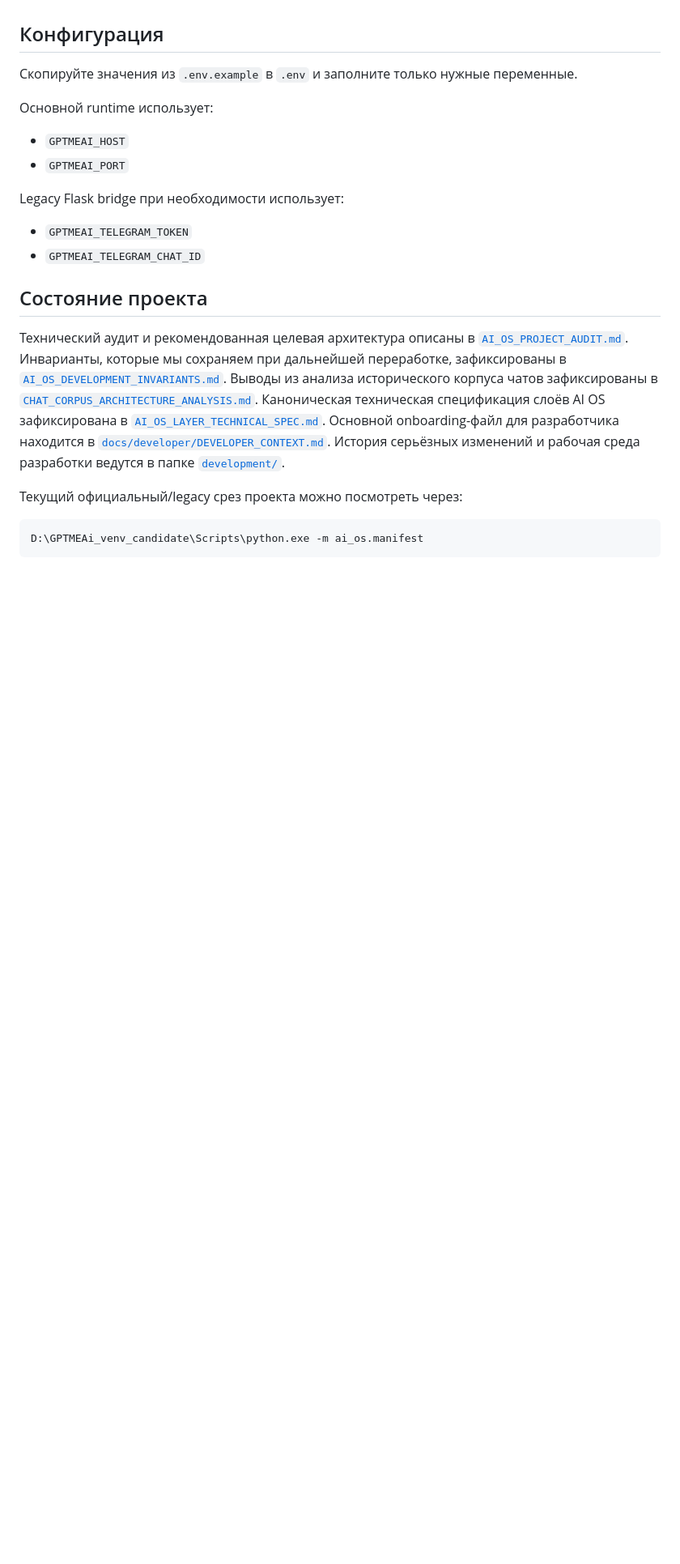
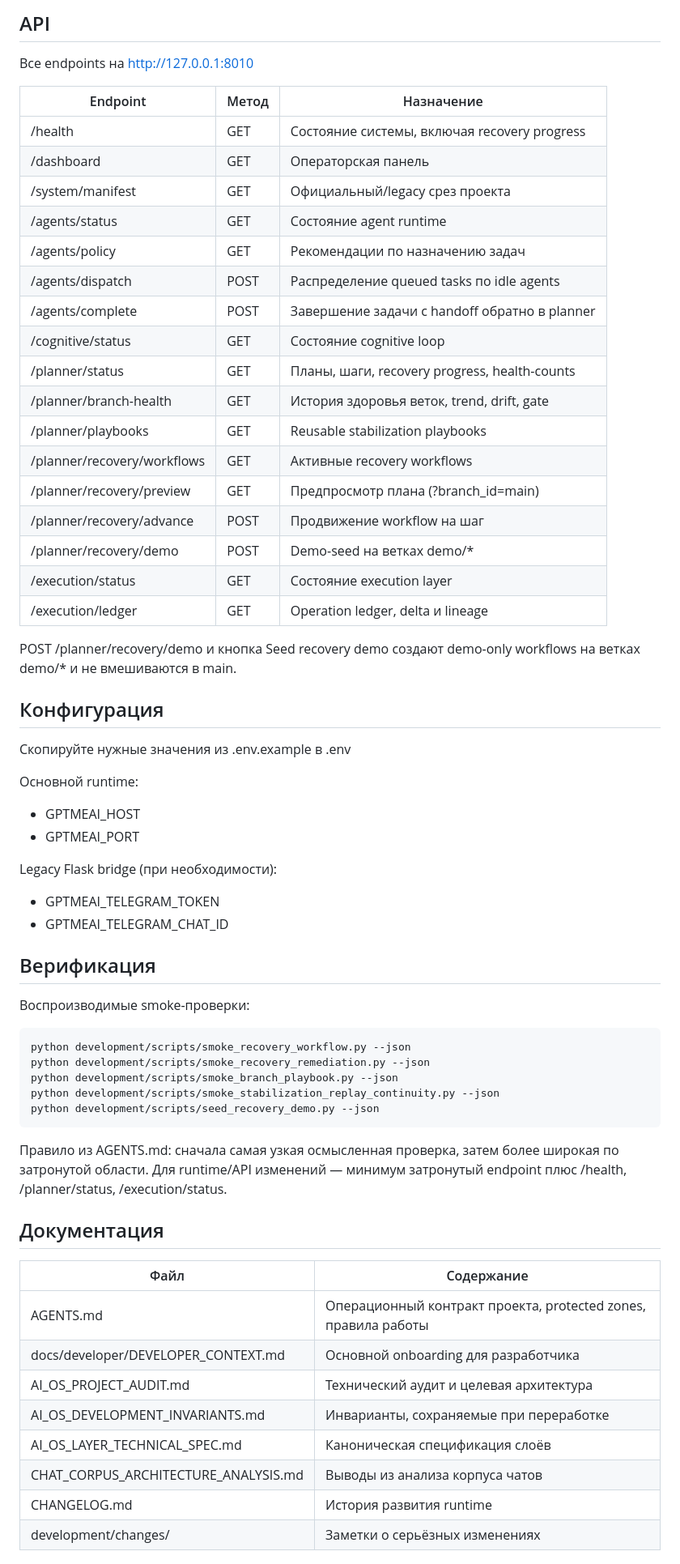
Before and after one commit to Alpha-Oi/GPTMEAi, a Markdown page: README.md, the part around one of its changes. Shown at 81% size. Drawn GitHub-style; blank space fills up the shorter version.

````diff
--- a/README.md
+++ b/README.md
@@ -69,30 +102,63 @@ D:\GPTMEAi_venv_candidate\Scripts\python.exe .\run_ai_os.py
+## API
+
+Все endpoints на http://127.0.0.1:8010
+
+| Endpoint | Метод | Назначение |
+|---|---|---|
+| /health | GET | Состояние системы, включая recovery progress |
+| /dashboard | GET | Операторская панель |
+| /system/manifest | GET | Официальный/legacy срез проекта |
+| /agents/status | GET | Состояние agent runtime |
+| /agents/policy | GET | Рекомендации по назначению задач |
+| /agents/dispatch | POST | Распределение queued tasks по idle agents |
+| /agents/complete | POST | Завершение задачи с handoff обратно в planner |
+| /cognitive/status | GET | Состояние cognitive loop |
+| /planner/status | GET | Планы, шаги, recovery progress, health-counts |
+| /planner/branch-health | GET | История здоровья веток, trend, drift, gate |
+| /planner/playbooks | GET | Reusable stabilization playbooks |
+| /planner/recovery/workflows | GET | Активные recovery workflows |
+| /planner/recovery/preview | GET | Предпросмотр плана (?branch_id=main) |
+| /planner/recovery/advance | POST | Продвижение workflow на шаг |
+| /planner/recovery/demo | POST | Demo-seed на ветках demo/* |
+| /execution/status | GET | Состояние execution layer |
+| /execution/ledger | GET | Operation ledger, delta и lineage |
+
+POST /planner/recovery/demo и кнопка Seed recovery demo создают demo-only workflows на ветках demo/* и не вмешиваются в main.
 
 ## Конфигурация
 
-Скопируйте значения из `.env.example` в `.env` и заполните только нужные переменные.
+Скопируйте нужные значения из .env.example в .env
 
-Основной runtime использует:
+Основной runtime:
+- GPTMEAI_HOST
+- GPTMEAI_PORT
 
-- `GPTMEAI_HOST`
-- `GPTMEAI_PORT`
+Legacy Flask bridge (при необходимости):
+- GPTMEAI_TELEGRAM_TOKEN
+- GPTMEAI_TELEGRAM_CHAT_ID
 
-Legacy Flask bridge при необходимости использует:
+## Верификация
 
-- `GPTMEAI_TELEGRAM_TOKEN`
-- `GPTMEAI_TELEGRAM_CHAT_ID`
+Воспроизводимые smoke-проверки:
 
-## Состояние проекта
+    python development/scripts/smoke_recovery_workflow.py --json
+    python development/scripts/smoke_recovery_remediation.py --json
+    python development/scripts/smoke_branch_playbook.py --json
+    python development/scripts/smoke_stabilization_replay_continuity.py --json
+    python development/scripts/seed_recovery_demo.py --json
 
-Технический аудит и рекомендованная целевая архитектура описаны в [`AI_OS_PROJECT_AUDIT.md`](./AI_OS_PROJECT_AUDIT.md).
-Инварианты, которые мы сохраняем при дальнейшей переработке, зафиксированы в [`AI_OS_DEVELOPMENT_INVARIANTS.md`](./AI_OS_DEVELOPMENT_INVARIANTS.md).
-Выводы из анализа исторического корпуса чатов зафиксированы в [`CHAT_CORPUS_ARCHITECTURE_ANALYSIS.md`](./CHAT_CORPUS_ARCHITECTURE_ANALYSIS.md).
-Каноническая техническая спецификация слоёв AI OS зафиксирована в [`AI_OS_LAYER_TECHNICAL_SPEC.md`](./AI_OS_LAYER_TECHNICAL_SPEC.md).
-Основной onboarding-файл для разработчика находится в [`docs/developer/DEVELOPER_CONTEXT.md`](./docs/developer/DEVELOPER_CONTEXT.md).
-История серьёзных изменений и рабочая среда разработки ведутся в папке [`development/`](./development/).
+Правило из AGENTS.md: сначала самая узкая осмысленная проверка, затем более широкая по затронутой области. Для runtime/API изменений — минимум затронутый endpoint плюс /health, /planner/status, /execution/status.
 
-Текущий официальный/legacy срез проекта можно посмотреть через:
+## Документация
 
-```powershell
-D:\GPTMEAi_venv_candidate\Scripts\python.exe -m ai_os.manifest
-```
+| Файл | Содержание |
+|---|---|
+| AGENTS.md | Операционный контракт проекта, protected zones, правила работы |
+| docs/developer/DEVELOPER_CONTEXT.md | Основной onboarding для разработчика |
+| AI_OS_PROJECT_AUDIT.md | Технический аудит и целевая архитектура |
+| AI_OS_DEVELOPMENT_INVARIANTS.md | Инварианты, сохраняемые при переработке |
+| AI_OS_LAYER_TECHNICAL_SPEC.md | Каноническая спецификация слоёв |
+| CHAT_CORPUS_ARCHITECTURE_ANALYSIS.md | Выводы из анализа корпуса чатов |
+| CHANGELOG.md | История развития runtime |
+| development/changes/ | Заметки о серьёзных изменениях |
 
````
Also changed, not shown: other parts of README.md (+93 -75 lines).
